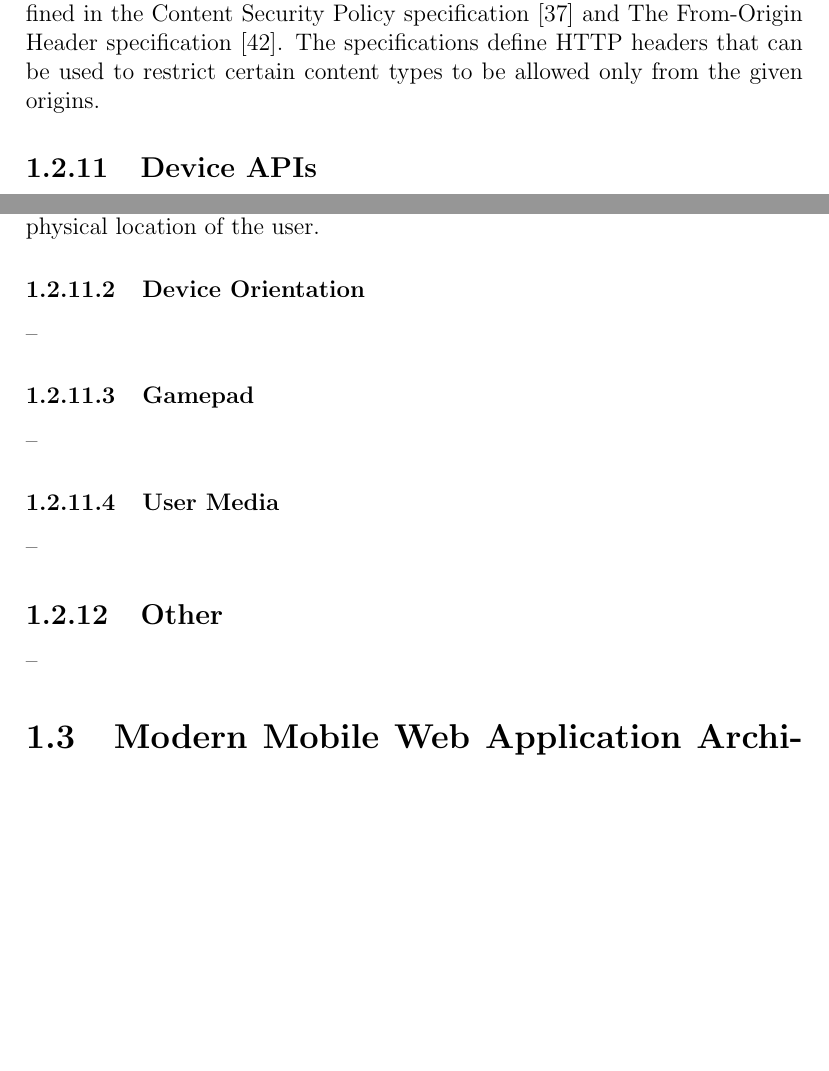
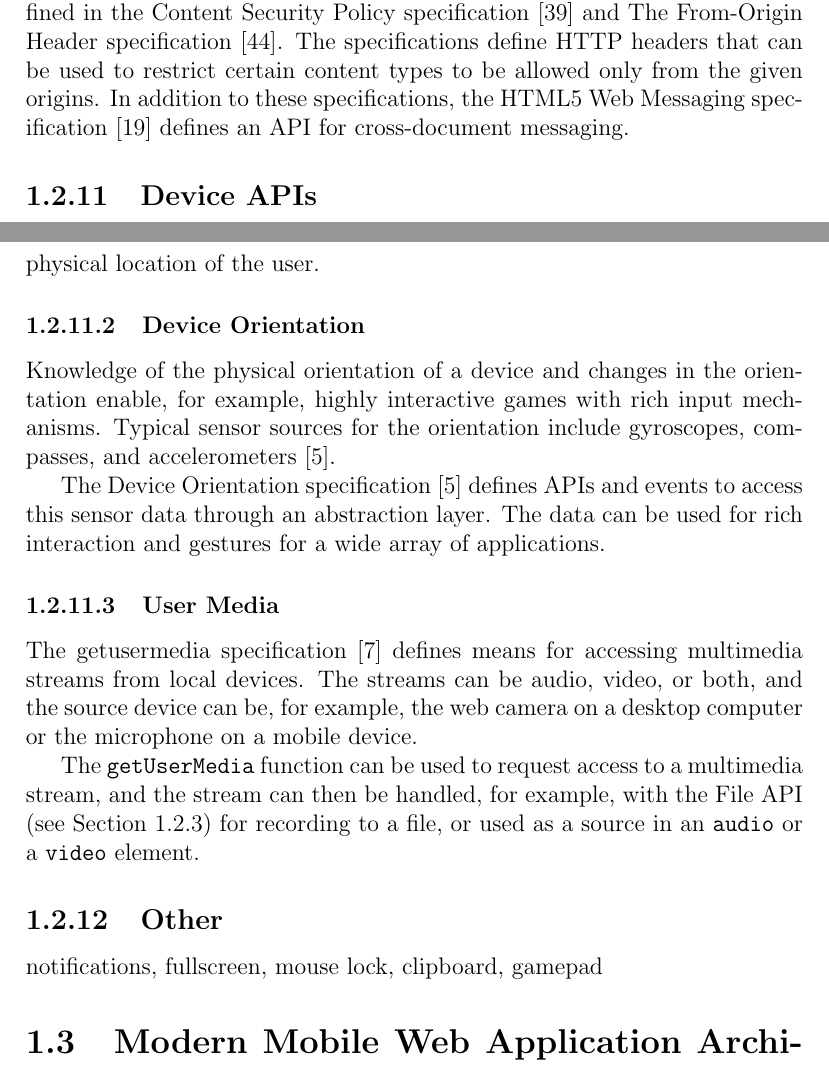
Before and after one commit to kpuputti/thesis, a LaTeX thesis (thesis/thesis.tex, which reads thesis/introduction.tex): two parts of pages 24 and 25 of 58, joined at a grey line, cut so that both start at the same text, the shorter picture padded with empty space. Compiled offline with pdfLaTeX.

Commit message:
Add user media and device orientation sections in intro.

```diff
--- a/thesis/introduction.tex
+++ b/thesis/introduction.tex
@@ -775,7 +760,9 @@ defined in the Content Security Policy specification
 \cite{ContentSecurityPolicy} and The From-Origin Header specification
 \cite{FromOriginHeader}. The specifications define HTTP headers that
 can be used to restrict certain content types to be allowed only from
-the given origins.
+the given origins. In addition to these specifications, the HTML5 Web
+Messaging specification \cite{WebMessaging} defines an API for
+cross-document messaging.
 
 \subsection{Device APIs}
 
@@ -802,19 +789,33 @@ the physical location of the user.
 
 \subsubsection{Device Orientation}
 
---
+Knowledge of the physical orientation of a device and changes in the
+orientation enable, for example, highly interactive games with rich
+input mechanisms. Typical sensor sources for the orientation include
+gyroscopes, compasses, and accelerometers \cite{DeviceOrientation}.
 
-\subsubsection{Gamepad}
-
---
+The Device Orientation specification \cite{DeviceOrientation} defines
+APIs and events to access this sensor data through an abstraction
+layer. The data can be used for rich interaction and gestures for a
+wide array of applications.
 
 \subsubsection{User Media}
+\label{section:getusermedia}
 
---
+The getusermedia specification \cite{getusermedia} defines means for
+accessing multimedia streams from local devices. The streams can be
+audio, video, or both, and the source device can be, for example, the
+web camera on a desktop computer or the microphone on a mobile device.
+
+The \texttt{getUserMedia} function can be used to request access to a
+multimedia stream, and the stream can then be handled, for example,
+with the File API (see Section~\ref{section:fileapi}) for recording to
+a file, or used as a source in an \texttt{audio} or a \texttt{video}
+element.
 
 \subsection{Other}
 
---
+notifications, fullscreen, mouse lock, clipboard, gamepad
 
 \section{Modern Mobile Web Application Architecture}
 \label{section:modern-mobile-web}
```
Also changed, not shown: thesis/sources.bib (+18 -0 lines), thesis/thesis.pdf, thesis/introduction.tex (27 more changed lines).
